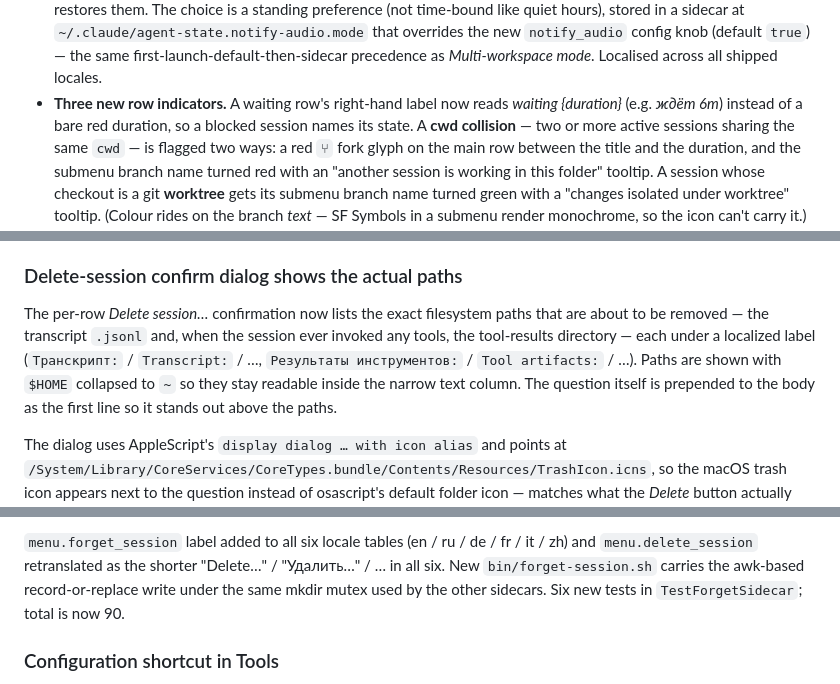
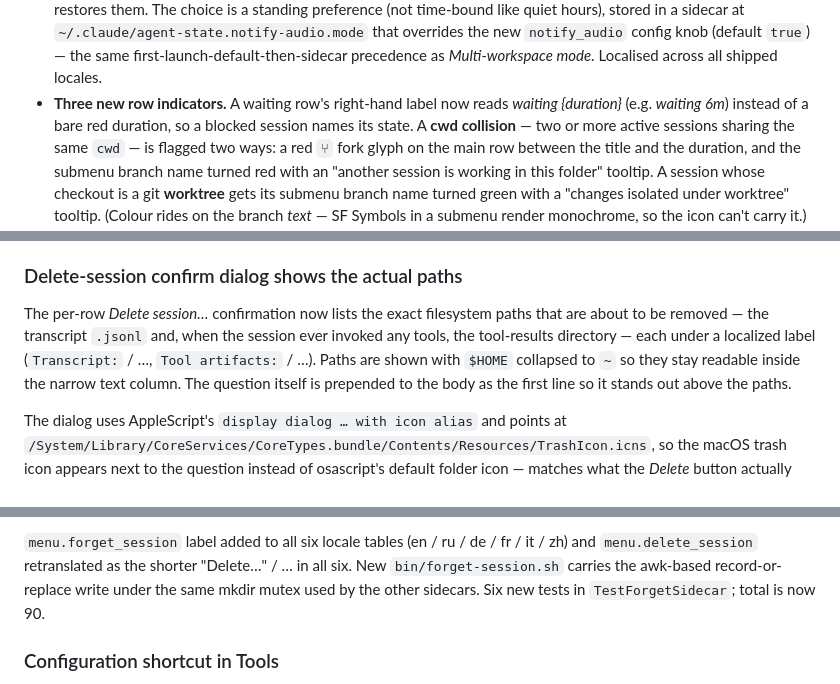
Before and after one commit to alexey-krylov/ClaudeAgentsBar, a Markdown page: CHANGELOG.md, 3 parts joined by grey strips. GitHub-like rendering.

```diff
--- a/CHANGELOG.md
+++ b/CHANGELOG.md
@@ -37,7 +37,7 @@ Architectural rationale for each piece below lives in [docs/adr/](./docs/adr/).
   first-launch-default-then-sidecar precedence as *Multi-workspace mode*.
   Localised across all shipped locales.
 - **Three new row indicators.** A waiting row's right-hand label now reads
-  *waiting {duration}* (e.g. *ждёт 6m*) instead of a bare red duration, so a
+  *waiting {duration}* (e.g. *waiting 6m*) instead of a bare red duration, so a
   blocked session names its state. A **cwd collision** — two or more active
   sessions sharing the same `cwd` — is flagged two ways: a red `⑂` fork glyph
   on the main row between the title and the duration, and the submenu branch
@@ -678,9 +678,8 @@ for the trade-off.
 The per-row *Delete session…* confirmation now lists the exact
 filesystem paths that are about to be removed — the transcript
 `.jsonl` and, when the session ever invoked any tools, the
-tool-results directory — each under a localized label (`Транскрипт:`
-/ `Transcript:` / …, `Результаты инструментов:` / `Tool artifacts:`
-/ …). Paths are shown with `$HOME` collapsed to `~` so they stay
+tool-results directory — each under a localized label (`Transcript:`
+/ …, `Tool artifacts:` / …). Paths are shown with `$HOME` collapsed to `~` so they stay
 readable inside the narrow text column. The question itself is
 prepended to the body as the first line so it stands out above the
 paths.
@@ -730,7 +729,7 @@ Same pass tightened the submenu layout:
 
 `menu.forget_session` label added to all six locale tables (en / ru / de
 / fr / it / zh) and `menu.delete_session` retranslated as the shorter
-"Delete…" / "Удалить…" / … in all six. New `bin/forget-session.sh`
+"Delete…" / … in all six. New `bin/forget-session.sh`
 carries the awk-based record-or-replace write under the same mkdir
 mutex used by the other sidecars. Six new tests in `TestForgetSidecar`;
 total is now 90.
```
Also changed, not shown: docs/specs/0005-voice-summary.md (+5 -0 lines), docs/specs/0006-remind.md (added, +199 -0 lines).
